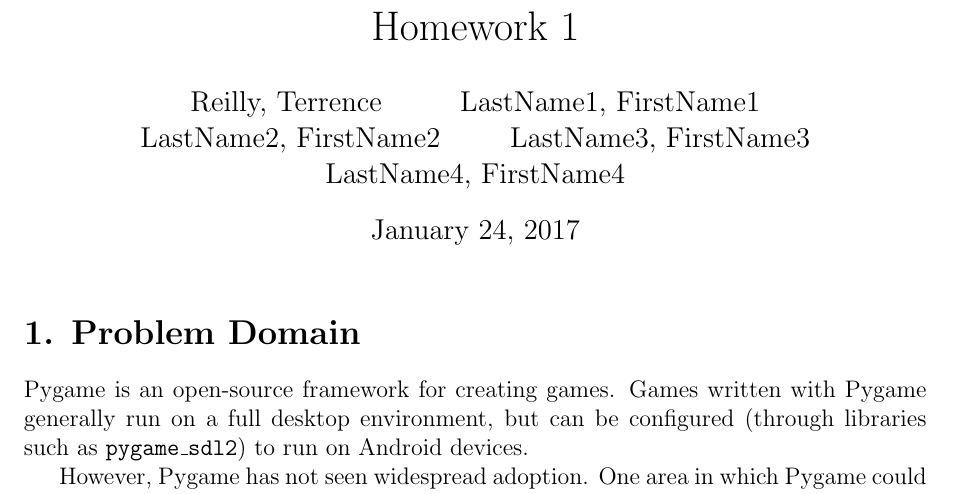
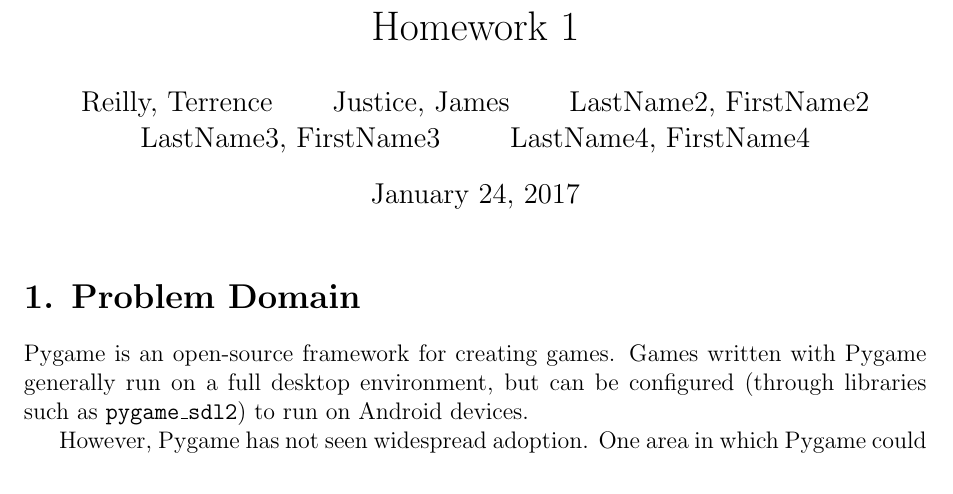
Before and after one commit to terrencepreilly/CPS410, a LaTeX problem sheet (hw1/hw1.tex): part of page 1 of 2, cut so that both start at the same text. Compiled offline with pdfLaTeX.

Commit message:
Added name to paper.

```diff
--- a/hw1/hw1.tex
+++ b/hw1/hw1.tex
@@ -3,7 +3,7 @@
     % Add your name here!
     Reilly, Terrence\
     \and
-    LastName1, FirstName1\
+    Justice, James\
     \and
     LastName2, FirstName2\
     \and
```
